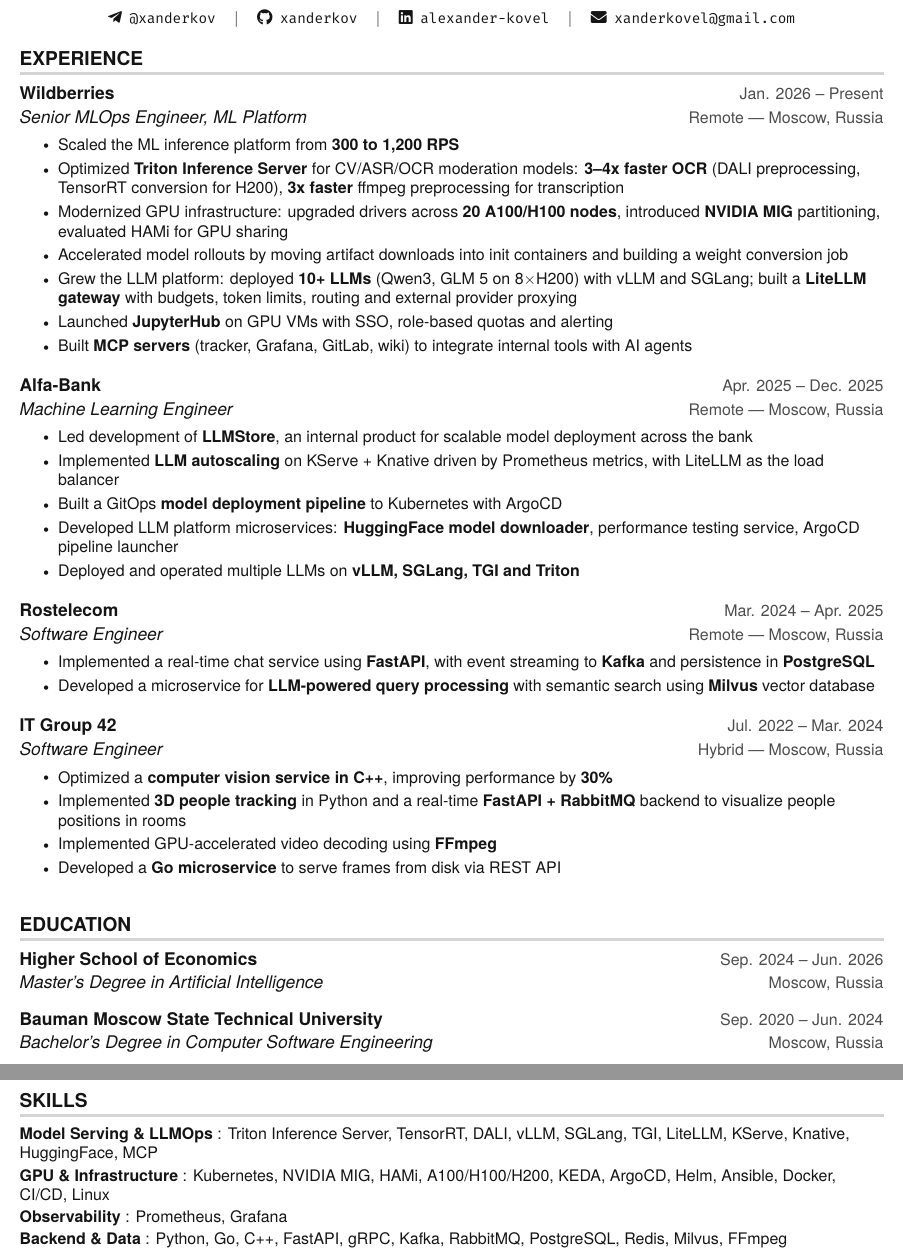
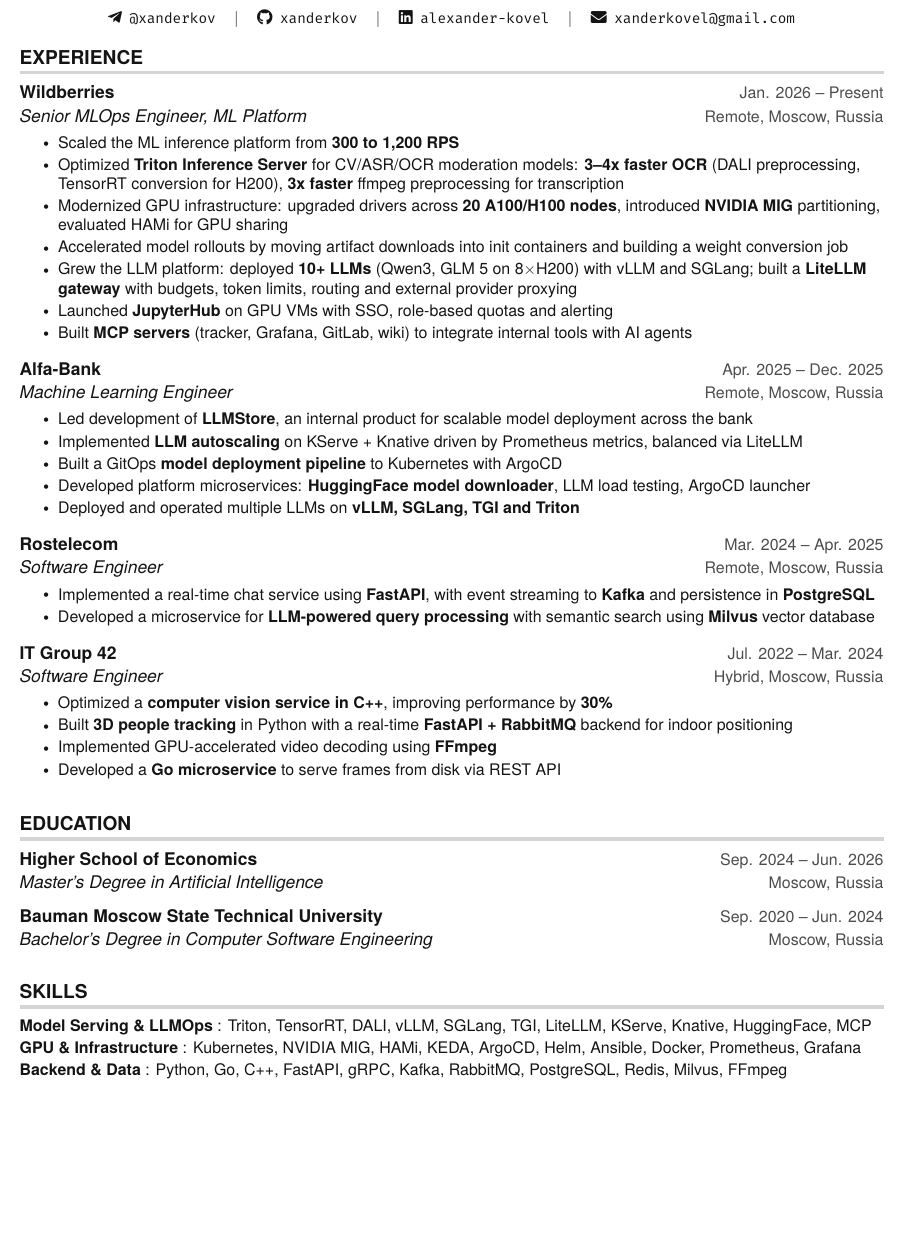
Before and after one commit to xanderkov/cv, a LaTeX CV (resume.tex): two parts of pages 1 and 2 of 2 before the commit and part of the page after it, the two joined at a grey line, cut so that both start at the same text, the shorter picture padded with empty space. Compiled offline with pdfLaTeX.

Commit message:
Fit resume on one page, fix location dash

```diff
--- a/resume.tex
+++ b/resume.tex
@@ -148,7 +148,7 @@
 
     \resumeSubheading
       {Wildberries}{Jan. 2026 -- Present}
-      {Senior MLOps Engineer, ML Platform}{Remote — Moscow, Russia}
+      {Senior MLOps Engineer, ML Platform}{Remote, Moscow, Russia}
       \resumeItemListStart
         \resumeItem{Scaled the ML inference platform from \textbf{300 to 1,200 RPS}}
         \resumeItem{Optimized \textbf{Triton Inference Server} for CV/ASR/OCR moderation models: \textbf{3--4x faster OCR} (DALI preprocessing, TensorRT conversion for H200), \textbf{3x faster} ffmpeg preprocessing for transcription}
@@ -161,18 +161,18 @@
 
     \resumeSubheading
       {Alfa-Bank}{Apr. 2025 -- Dec. 2025}
-      {Machine Learning Engineer}{Remote — Moscow, Russia}
+      {Machine Learning Engineer}{Remote, Moscow, Russia}
       \resumeItemListStart
         \resumeItem{Led development of \textbf{LLMStore}, an internal product for scalable model deployment across the bank}
-        \resumeItem{Implemented \textbf{LLM autoscaling} on KServe + Knative driven by Prometheus metrics, with LiteLLM as the load balancer}
+        \resumeItem{Implemented \textbf{LLM autoscaling} on KServe + Knative driven by Prometheus metrics, balanced via LiteLLM}
         \resumeItem{Built a GitOps \textbf{model deployment pipeline} to Kubernetes with ArgoCD}
-        \resumeItem{Developed LLM platform microservices: \textbf{HuggingFace model downloader}, performance testing service, ArgoCD pipeline launcher}
+        \resumeItem{Developed platform microservices: \textbf{HuggingFace model downloader}, LLM load testing, ArgoCD launcher}
         \resumeItem{Deployed and operated multiple LLMs on \textbf{vLLM, SGLang, TGI and Triton}}
       \resumeItemListEnd
 
     \resumeSubheading
       {Rostelecom}{Mar. 2024 -- Apr. 2025}
-      {Software Engineer}{Remote — Moscow, Russia}
+      {Software Engineer}{Remote, Moscow, Russia}
       \resumeItemListStart
         \resumeItem{Implemented a real-time chat service using \textbf{FastAPI}, with event streaming to \textbf{Kafka} and persistence in \textbf{PostgreSQL}}
         \resumeItem{Developed a microservice for \textbf{LLM-powered query processing} with semantic search using \textbf{Milvus} vector database}
@@ -180,10 +180,10 @@
 
     \resumeSubheading
       {IT Group 42}{Jul. 2022 -- Mar. 2024}
-      {Software Engineer}{Hybrid — Moscow, Russia}
+      {Software Engineer}{Hybrid, Moscow, Russia}
       \resumeItemListStart
         \resumeItem{Optimized a \textbf{computer vision service in C++}, improving performance by \textbf{30\%}}
-        \resumeItem{Implemented \textbf{3D people tracking} in Python and a real-time \textbf{FastAPI + RabbitMQ} backend to visualize people positions in rooms}
+        \resumeItem{Built \textbf{3D people tracking} in Python with a real-time \textbf{FastAPI + RabbitMQ} backend for indoor positioning}
         \resumeItem{Implemented GPU-accelerated video decoding using \textbf{FFmpeg}}
         \resumeItem{Developed a \textbf{Go microservice} to serve frames from disk via REST API}
       \resumeItemListEnd
@@ -212,15 +212,11 @@
     \small{\item{
 
      \textbf{Model Serving \& LLMOps} {:
-     Triton Inference Server, TensorRT, DALI, vLLM, SGLang, TGI, LiteLLM, KServe, Knative, HuggingFace, MCP
+     Triton, TensorRT, DALI, vLLM, SGLang, TGI, LiteLLM, KServe, Knative, HuggingFace, MCP
      } \vspace{2pt} \\
 
      \textbf{GPU \& Infrastructure} {:
-     Kubernetes, NVIDIA MIG, HAMi, A100/H100/H200, KEDA, ArgoCD, Helm, Ansible, Docker, CI/CD, Linux
-     } \vspace{2pt} \\
-
-     \textbf{Observability} {:
-     Prometheus, Grafana
+     Kubernetes, NVIDIA MIG, HAMi, KEDA, ArgoCD, Helm, Ansible, Docker, Prometheus, Grafana
      } \vspace{2pt} \\
 
      \textbf{Backend \& Data} {:
```
